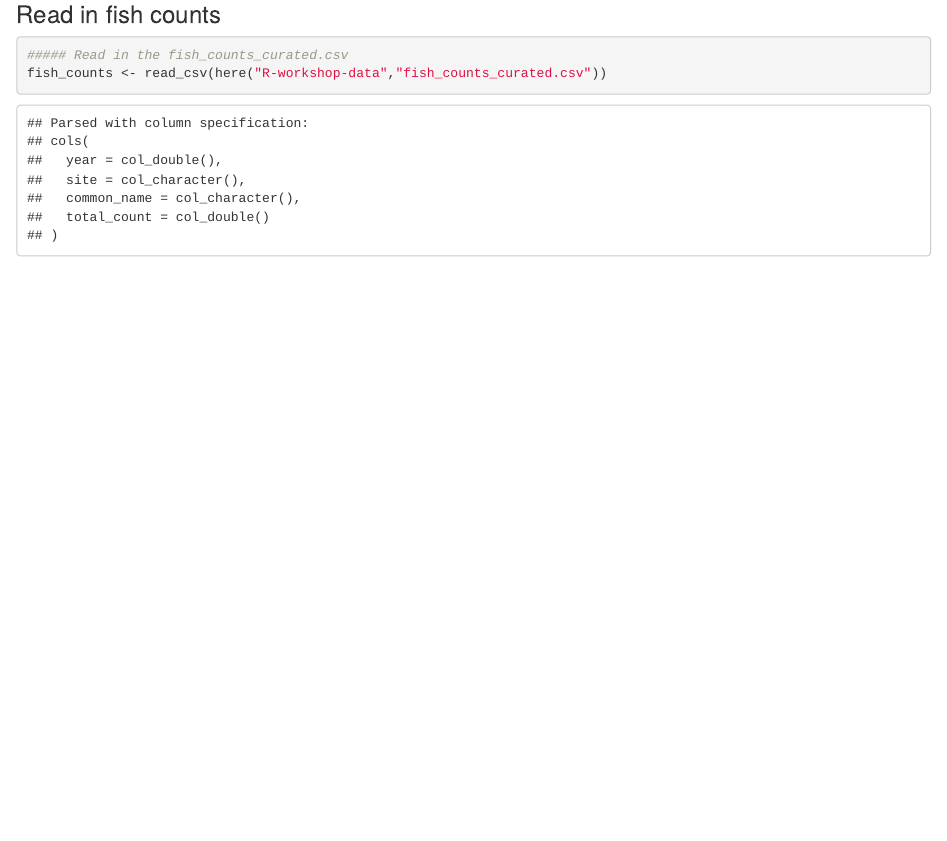
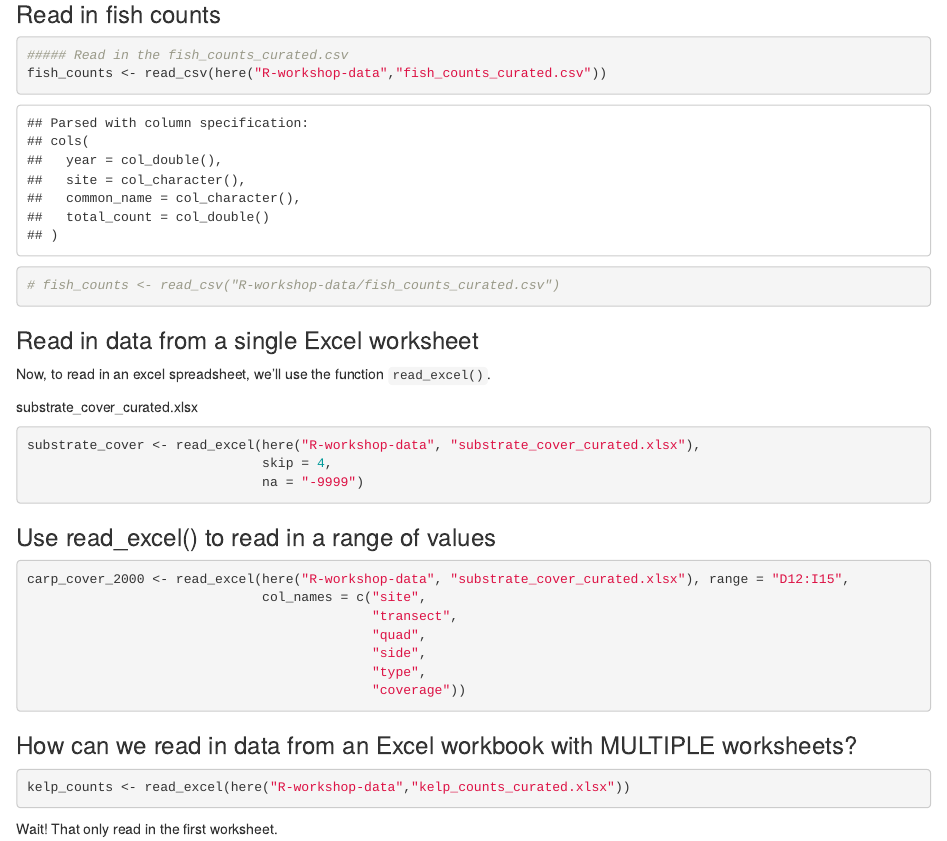
Before and after one commit to jules32/r-workshop-bren, an R Markdown document (intro-to-readxl.Rmd): the page in a window 1100 px wide, from 830 px down. The pictures show the output file intro-to-readxl.html that the author committed with the source, opened offline.

Commit message:
added reading in single worksheet

````diff
--- a/intro-to-readxl.Rmd
+++ b/intro-to-readxl.Rmd
@@ -30,4 +30,38 @@ library(here)
 ```{r}
 ##### Read in the fish_counts_curated.csv
 fish_counts <- read_csv(here("R-workshop-data","fish_counts_curated.csv"))
+
+# fish_counts <- read_csv("R-workshop-data/fish_counts_curated.csv")
 ```
+
+### Read in data from a single Excel worksheet
+
+Now, to read in an excel spreadsheet, we'll use the function `read_excel()`.
+
+substrate_cover_curated.xlsx
+
+```{r}
+substrate_cover <- read_excel(here("R-workshop-data", "substrate_cover_curated.xlsx"),
+                              skip = 4,
+                              na = "-9999")
+```
+
+### Use read_excel() to read in a range of values
+
+```{r}
+carp_cover_2000 <- read_excel(here("R-workshop-data", "substrate_cover_curated.xlsx"), range = "D12:I15",
+                              col_names = c("site",
+                                            "transect",
+                                            "quad",
+                                            "side",
+                                            "type",
+                                            "coverage"))
+```
+
+### How can we read in data from an Excel workbook with MULTIPLE worksheets?
+
+```{r}
+kelp_counts <- read_excel(here("R-workshop-data","kelp_counts_curated.xlsx"))
+```
+
+Wait! That only read in the first worksheet.
````
Also changed, not shown: intro-to-readxl.html.
